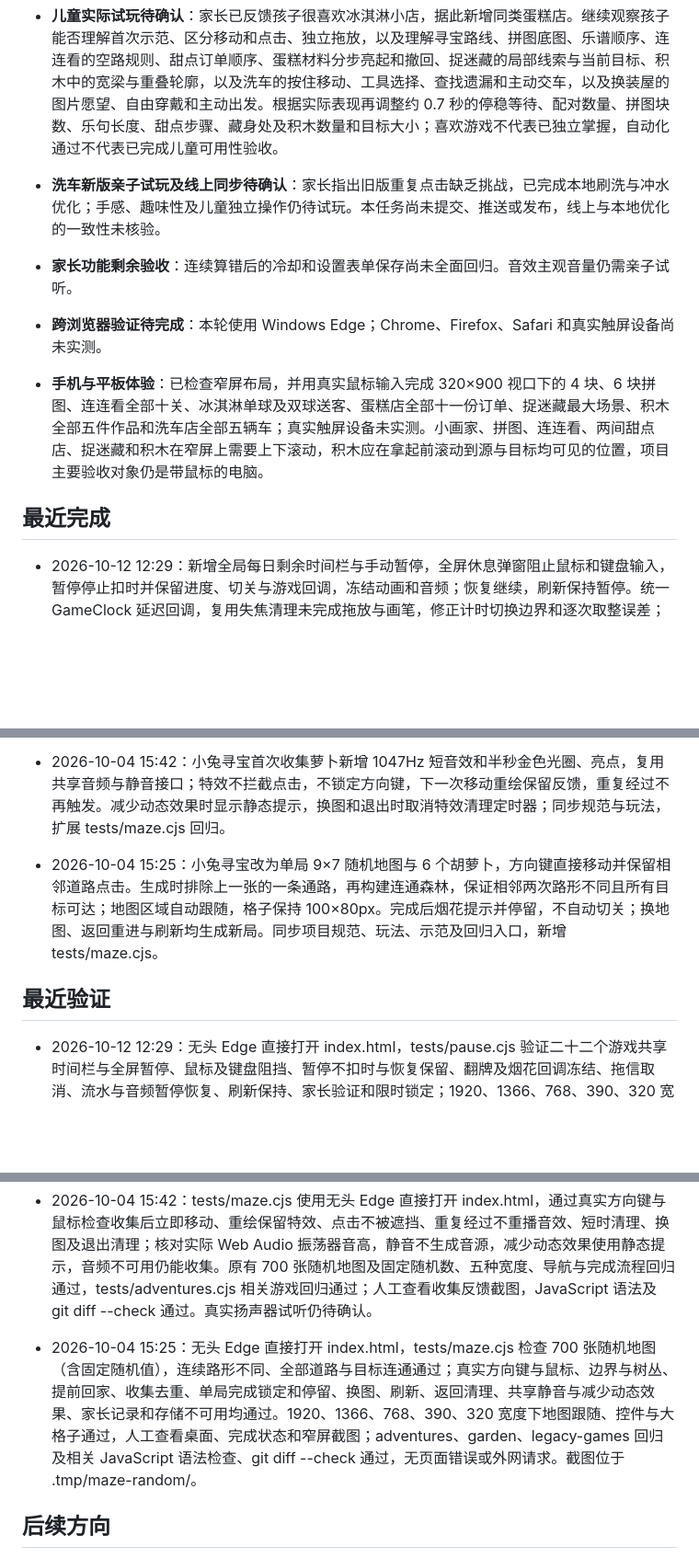
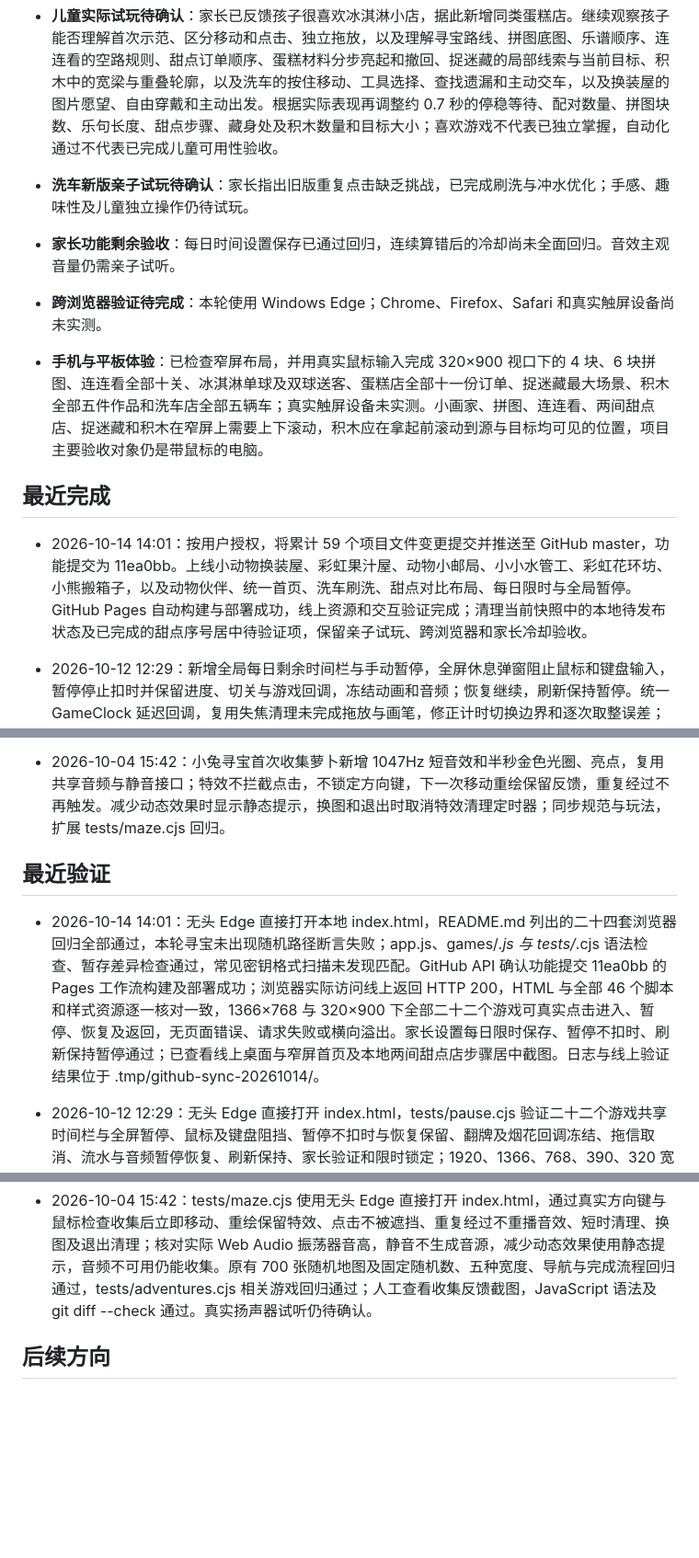
Before and after one commit to leonsux/little-computer, a Markdown page: ROADMAP.md, 3 parts joined by grey strips. Shown at 92% size. Drawn GitHub-style; blank space fills up the shorter version.

```diff
--- a/ROADMAP.md
+++ b/ROADMAP.md
@@ -34,11 +34,13 @@ GitHub 同步进行中：用户已授权提交全部当前项目变更并推送
 
 - **儿童实际试玩待确认**：家长已反馈孩子很喜欢冰淇淋小店，据此新增同类蛋糕店。继续观察孩子能否理解首次示范、区分移动和点击、独立拖放，以及理解寻宝路线、拼图底图、乐谱顺序、连连看的空路规则、甜点订单顺序、蛋糕材料分步亮起和撤回、捉迷藏的局部线索与当前目标、积木中的宽梁与重叠轮廓，以及洗车的按住移动、工具选择、查找遗漏和主动交车，以及换装屋的图片愿望、自由穿戴和主动出发。根据实际表现再调整约 0.7 秒的停稳等待、配对数量、拼图块数、乐句长度、甜点步骤、藏身处及积木数量和目标大小；喜欢游戏不代表已独立掌握，自动化通过不代表已完成儿童可用性验收。
-- **洗车新版亲子试玩及线上同步待确认**：家长指出旧版重复点击缺乏挑战，已完成本地刷洗与冲水优化；手感、趣味性及儿童独立操作仍待试玩。本任务尚未提交、推送或发布，线上与本地优化的一致性未核验。
-- **家长功能剩余验收**：连续算错后的冷却和设置表单保存尚未全面回归。音效主观音量仍需亲子试听。
+- **洗车新版亲子试玩待确认**：家长指出旧版重复点击缺乏挑战，已完成刷洗与冲水优化；手感、趣味性及儿童独立操作仍待试玩。
+- **家长功能剩余验收**：每日时间设置保存已通过回归，连续算错后的冷却尚未全面回归。音效主观音量仍需亲子试听。
 - **跨浏览器验证待完成**：本轮使用 Windows Edge；Chrome、Firefox、Safari 和真实触屏设备尚未实测。
 - **手机与平板体验**：已检查窄屏布局，并用真实鼠标输入完成 320×900 视口下的 4 块、6 块拼图、连连看全部十关、冰淇淋单球及双球送客、蛋糕店全部十一份订单、捉迷藏最大场景、积木全部五件作品和洗车店全部五辆车；真实触屏设备未实测。小画家、拼图、连连看、两间甜点店、捉迷藏和积木在窄屏上需要上下滚动，积木应在拿起前滚动到源与目标均可见的位置，项目主要验收对象仍是带鼠标的电脑。
 
 ## 最近完成
+
+- 2026-10-14 14:01：按用户授权，将累计 59 个项目文件变更提交并推送至 GitHub master，功能提交为 11ea0bb。上线小动物换装屋、彩虹果汁屋、动物小邮局、小小水管工、彩虹花环坊、小熊搬箱子，以及动物伙伴、统一首页、洗车刷洗、甜点对比布局、每日限时与全局暂停。GitHub Pages 自动构建与部署成功，线上资源和交互验证完成；清理当前快照中的本地待发布状态及已完成的甜点序号居中待验证项，保留亲子试玩、跨浏览器和家长冷却验收。
 
 - 2026-10-12 12:29：新增全局每日剩余时间栏与手动暂停，全屏休息弹窗阻止鼠标和键盘输入，暂停停止扣时并保留进度、切关与游戏回调，冻结动画和音频；恢复继续，刷新保持暂停。统一 GameClock 延迟回调，复用失焦清理未完成拖放与画笔，修正计时切换边界和逐次取整误差；1366×768 首页收紧间距保持全部入口可见。新增 tests/pause.cjs，修正流水离线音频测试的双重恢复检查点竞态，同步 AGENTS.md 与 README.md；仅本地交付。
 
@@ -67,8 +69,9 @@ GitHub 同步进行中：用户已授权提交全部当前项目变更并推送
 - 2026-10-04 20:31：新增小小建筑师，五件作品为小兔的新家、小桥、玩具火车、小火箭和城堡，分别使用 3、3、5、6、7 块积木；同形积木可互换位置并保留颜色，支持任意搭建顺序及先放圆窗再搭墙。完整可见目标框在松手后接受，失败与取消回位，窗口或滚动变化取消拖动；明确 SVG 视图与底部对齐，避免窄屋顶悬空并保持比例。完成后出现小兔、火车或火箭亮点，接入共享示范、静音、烟花切关、重玩、返回焦点与家长记录。新增 games/builder.js、builder.css 和 tests/builder.cjs，同步十四个入口与三份项目文档。
 - 2026-10-04 15:47：新增动物捉迷藏，六种动物按图片线索顺序寻找，五个场景分别有 3、4、5、6、6 位朋友和少量花朵、星星小惊喜。树丛、小屋、花盆和石头后露出耳朵、翅膀、脑袋或鱼鳍；找到的朋友保留，其他朋友短暂打招呼后再藏回去，小惊喜保持可见。提示仅标出藏身位置，每轮打乱藏身顺序；接入共享示范、声音、烟花切关、重玩、返回焦点和家长记录。新增 games/hideout.js、hideout.css 和 tests/hideout.cjs，同步首页十三个入口与三份项目文档。
 - 2026-10-04 15:42：小兔寻宝首次收集萝卜新增 1047Hz 短音效和半秒金色光圈、亮点，复用共享音频与静音接口；特效不拦截点击，不锁定方向键，下一次移动重绘保留反馈，重复经过不再触发。减少动态效果时显示静态提示，换图和退出时取消特效清理定时器；同步规范与玩法，扩展 tests/maze.cjs 回归。
-- 2026-10-04 15:25：小兔寻宝改为单局 9×7 随机地图与 6 个胡萝卜，方向键直接移动并保留相邻道路点击。生成时排除上一张的一条通路，再构建连通森林，保证相邻两次路形不同且所有目标可达；地图区域自动跟随，格子保持 100×80px。完成后烟花提示并停留，不自动切关；换地图、返回重进与刷新均生成新局。同步项目规范、玩法、示范及回归入口，新增 tests/maze.cjs。
 ## 最近验证
+
+- 2026-10-14 14:01：无头 Edge 直接打开本地 index.html，README.md 列出的二十四套浏览器回归全部通过，本轮寻宝未出现随机路径断言失败；app.js、games/*.js 与 tests/*.cjs 语法检查、暂存差异检查通过，常见密钥格式扫描未发现匹配。GitHub API 确认功能提交 11ea0bb 的 Pages 工作流构建及部署成功；浏览器实际访问线上返回 HTTP 200，HTML 与全部 46 个脚本和样式资源逐一核对一致，1366×768 与 320×900 下全部二十二个游戏可真实点击进入、暂停、恢复及返回，无页面错误、请求失败或横向溢出。家长设置每日限时保存、暂停不扣时、刷新保持暂停通过；已查看线上桌面与窄屏首页及本地两间甜点店步骤居中截图。日志与线上验证结果位于 .tmp/github-sync-20261014/。
 
 - 2026-10-12 12:29：无头 Edge 直接打开 index.html，tests/pause.cjs 验证二十二个游戏共享时间栏与全屏暂停、鼠标及键盘阻挡、暂停不扣时与恢复保留、翻牌及烟花回调冻结、拖信取消、流水与音频暂停恢复、刷新保持、家长验证和限时锁定；1920、1366、768、390、320 宽度按钮及全屏弹窗通过，减少动态效果、存储及音频不可用通过，无脚本错误或联网请求。原有二十三套回归均通过；寻宝随机地图在批量运行中出现一次提前完成后的移动断言失败，独立重跑通过，原测试的随机路径稳定性待确认。流水测试诊断确认离线渲染双重 resume 跳过 3.8 秒检查点，测试驱动修正后实际波形、停止尾音、静音恢复及音源清理通过。已查看桌面与窄屏暂停和首页截图，JavaScript 语法与 git diff --check 通过。截图与回归日志位于 .tmp/global-pause/。
 
@@ -97,7 +100,6 @@ GitHub 同步进行中：用户已授权提交全部当前项目变更并推送
 - 2026-10-04 20:31：tests/builder.cjs 使用无头 Edge 直接打开 index.html，通过桌面与 320×900 下全部五件作品的真实拖放及循环；上、中、下、左、右完整目标框及非中心抓取均在松手后接受，点击与按住不计完成。错误位置、指针取消、Escape、窗口失焦、resize 和 pointerup 前窗口尺寸变化、滚动取消、同形积木互换、重叠部件任意顺序、完成去重、键盘、返回和重玩取消切换、静音恢复、家长记录、减少动态效果及存储和音频不可用通过。五种宽度无横向溢出，目标至少 100×100px；人工查看首页、未完成作品、窄屏城堡及五件完成画面。原有十一套回归全部通过，无页面错误或联网请求；相关 JavaScript 语法检查和 git diff --check 通过。截图与临时完成画面检查位于 .tmp/builder-game/。
 - 2026-10-04 15:47：tests/hideout.cjs 通过，无头 Edge 直接打开 index.html，真实点击完成五个场景与循环，320×900 下完成最大九个藏身处场景；悬停、示范和提示不计进度，错误朋友隐藏、小惊喜保留、已找到朋友保留、重复结算锁定、随机藏身位置、键盘、返回和重玩取消计时、静音恢复、家长记录及存储和音频不可用通过。五种宽度无横向溢出，主要按钮至少 100×80px，减少动态效果保留静态提示；检查六种动物与四种藏身处的全部组合，1366 和 320 宽度的 48 组均有可见图像线索，并人工查看场景截图。原有十套回归全部通过，无页面错误或联网请求；相关 JavaScript 语法检查、git diff --check 通过。截图及临时线索检查位于 .tmp/hideout-game/。
 - 2026-10-04 15:42：tests/maze.cjs 使用无头 Edge 直接打开 index.html，通过真实方向键与鼠标检查收集后立即移动、重绘保留特效、点击不被遮挡、重复经过不重播音效、短时清理、换图及退出清理；核对实际 Web Audio 振荡器音高，静音不生成音源，减少动态效果使用静态提示，音频不可用仍能收集。原有 700 张随机地图及固定随机数、五种宽度、导航与完成流程回归通过，tests/adventures.cjs 相关游戏回归通过；人工查看收集反馈截图，JavaScript 语法及 git diff --check 通过。真实扬声器试听仍待确认。
-- 2026-10-04 15:25：无头 Edge 直接打开 index.html，tests/maze.cjs 检查 700 张随机地图（含固定随机值），连续路形不同、全部道路与目标连通通过；真实方向键与鼠标、边界与树丛、提前回家、收集去重、单局完成锁定和停留、换图、刷新、返回清理、共享静音与减少动态效果、家长记录和存储不可用均通过。1920、1366、768、390、320 宽度下地图跟随、控件与大格子通过，人工查看桌面、完成状态和窄屏截图；adventures、garden、legacy-games 回归及相关 JavaScript 语法检查、git diff --check 通过，无页面错误或外网请求。截图位于 .tmp/maze-random/。
 
 ## 后续方向
 
```
Also changed, not shown: other parts of ROADMAP.md (+9 -9 lines).
